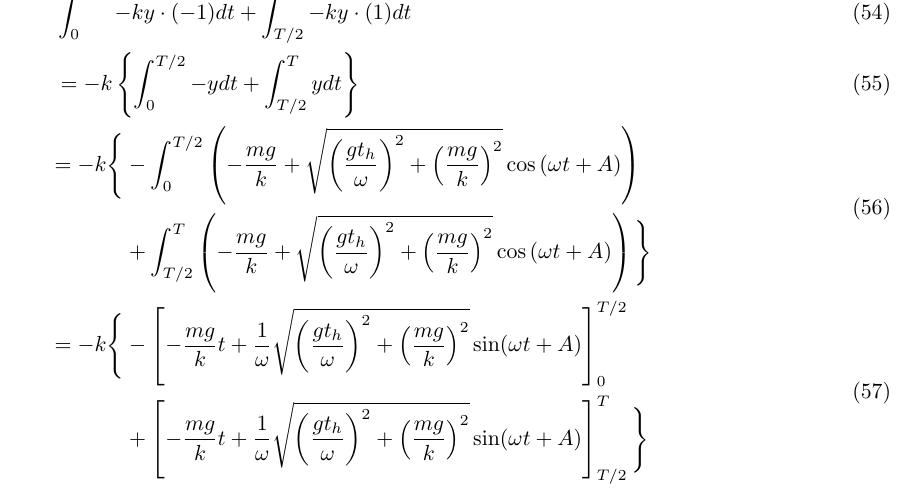
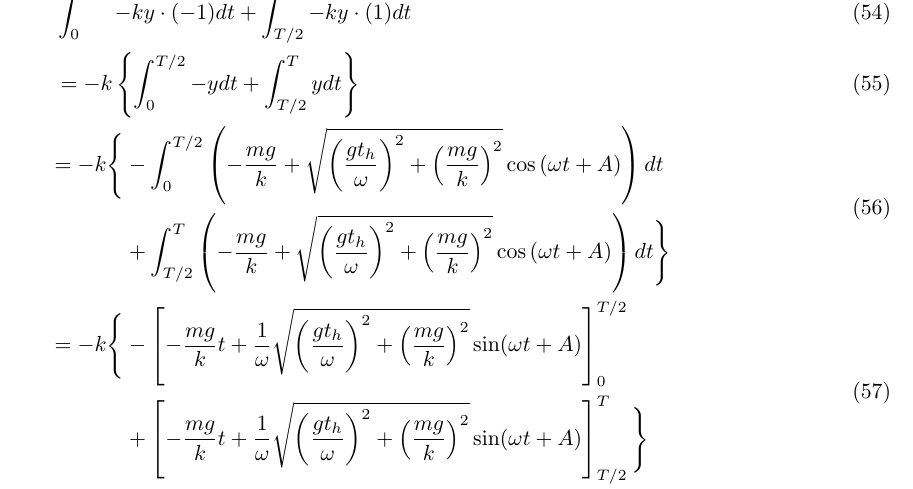
Before and after one commit to shiganai/self_latex_note, a LaTeX document (vGy_contri/main.tex): part of page 10 of 15, cut so that both start at the same text. Compiled offline with pLaTeX and dvipdfmx.

Commit message:
[fix] vGy_contri: add dt to integral

```diff
--- a/vGy_contri/main.tex
+++ b/vGy_contri/main.tex
@@ -482,11 +482,11 @@ $\dot{y} = 0$
     = -k \Bigg\{
      & - \int_{0}^{T/2} \left(
     -\frac{mg}{k} + \sqrt{\left(\frac{gt_h}{\omega}\right)^2 + \left(\frac{mg}{k}\right)^2}\cos \left( \omega t + A \right)
-    \right)
+    \right) dt
     \\
      & + \int_{T/2}^{T} \left(
     -\frac{mg}{k} + \sqrt{\left(\frac{gt_h}{\omega}\right)^2 + \left(\frac{mg}{k}\right)^2}\cos \left( \omega t + A \right)
-    \right) \Bigg\}
+    \right) dt \Bigg\}
   \end{aligned}
   \\
    & \begin{aligned}
```
